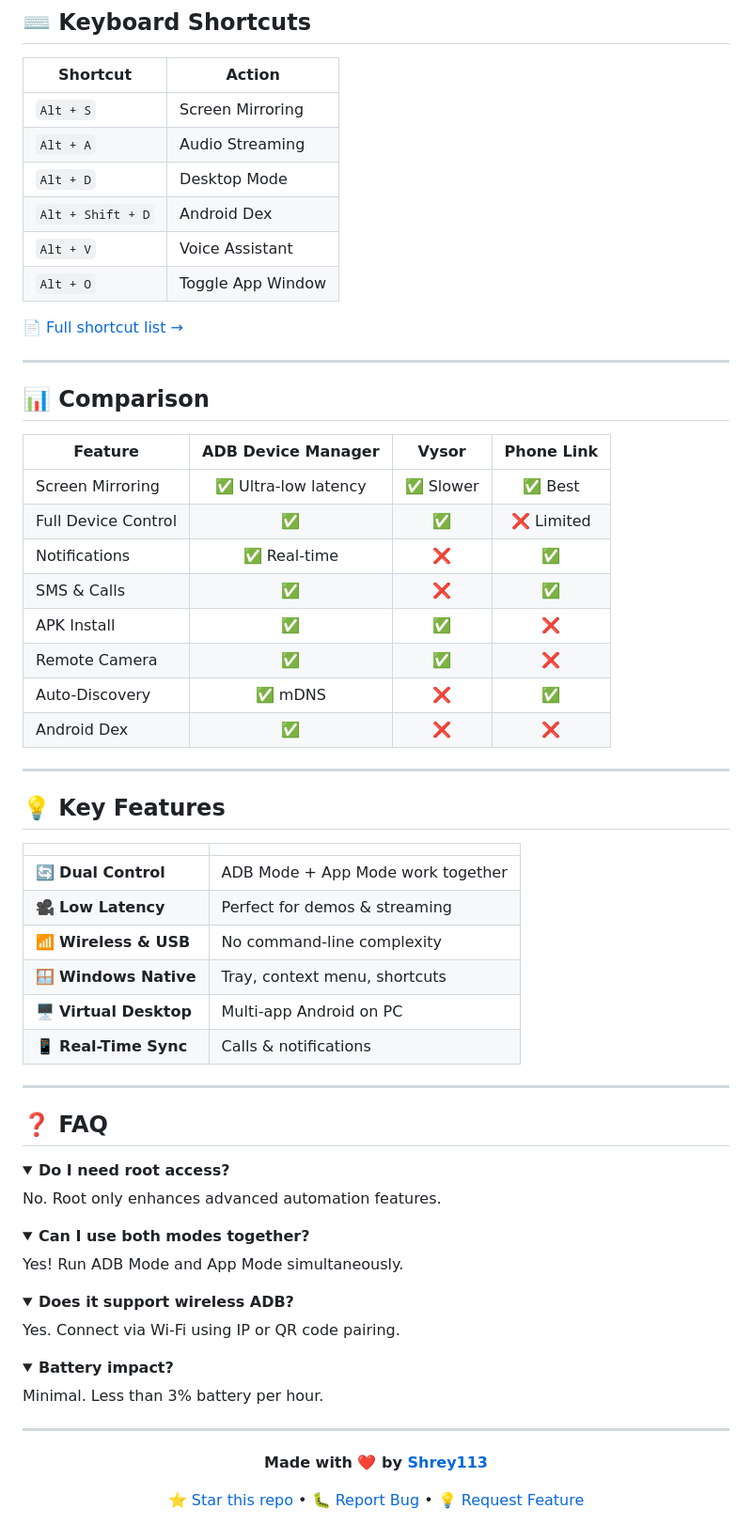
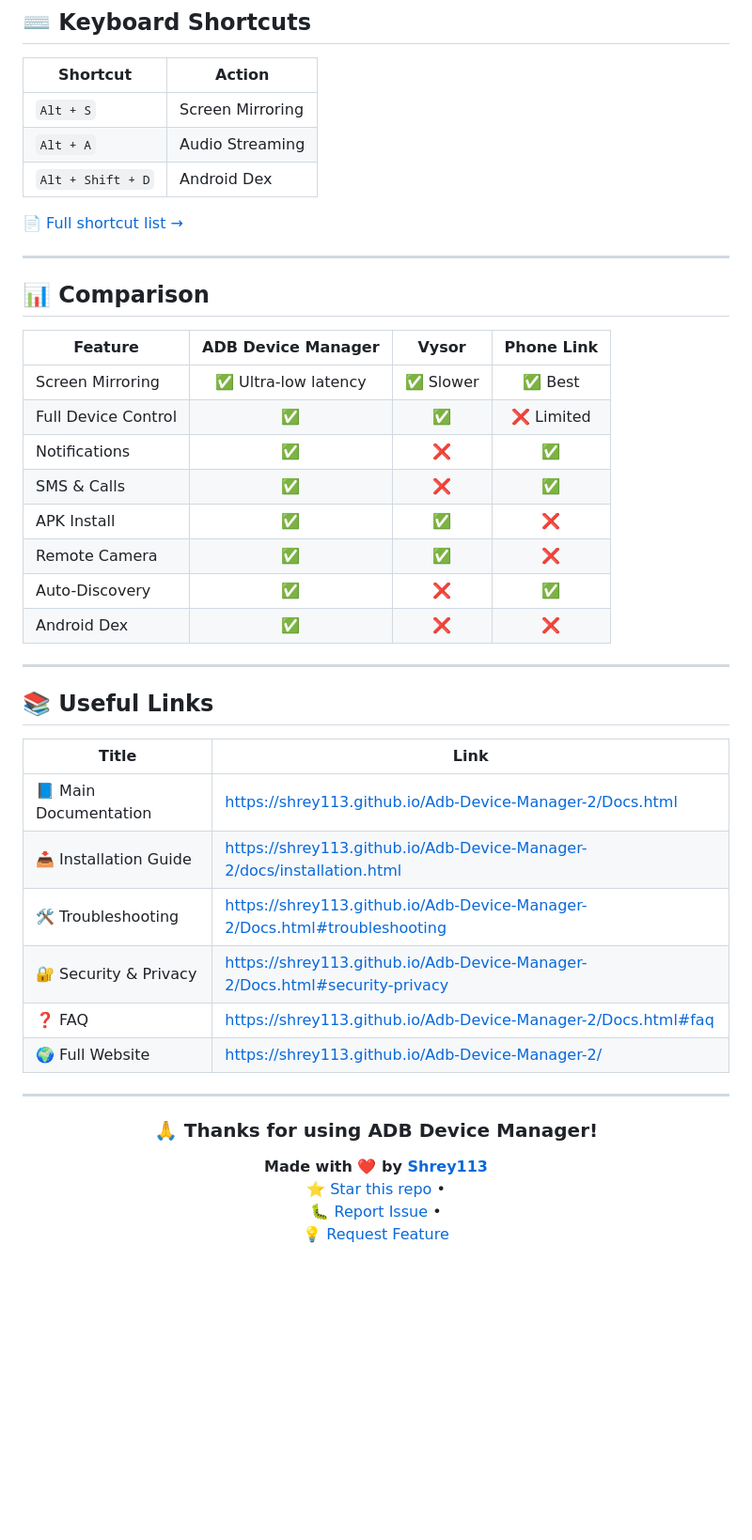
Before and after one commit to Shrey113/Adb-Device-Manager-2, a Markdown page: README.md, the part around one of its changes. Shown at 94% size. GitHub-like rendering; folded sections open; blank space fills up the shorter version.

Commit message:
docs: Refactor README by removing key features, FAQ, and some shortcut entries, and adding a new 'Useful Links' section.

```diff
--- a/README.md
+++ b/README.md
@@ -141,10 +141,7 @@ ADB Device Manager offers **two dynamic modes** that work independently or toget
 |----------|--------|
 | `Alt + S` | Screen Mirroring |
 | `Alt + A` | Audio Streaming |
-| `Alt + D` | Desktop Mode |
 | `Alt + Shift + D` | Android Dex |
-| `Alt + V` | Voice Assistant |
-| `Alt + O` | Toggle App Window |
 
 📄 [Full shortcut list →](docs/shortcuts.md)
 
@@ -156,56 +153,35 @@ ADB Device Manager offers **two dynamic modes** that work independently or toget
 |---------|:------------------:|:-----:|:----------:|
 | Screen Mirroring | ✅ Ultra-low latency | ✅ Slower | ✅ Best |
 | Full Device Control | ✅ | ✅ | ❌ Limited |
-| Notifications | ✅ Real-time | ❌ | ✅ |
+| Notifications | ✅ | ❌ | ✅ |
 | SMS & Calls | ✅ | ❌ | ✅ |
 | APK Install | ✅ | ✅ | ❌ |
 | Remote Camera | ✅ | ✅ | ❌ |
-| Auto-Discovery | ✅ mDNS | ❌ | ✅ |
+| Auto-Discovery | ✅ | ❌ | ✅ |
 | Android Dex | ✅ | ❌ | ❌ |
 
 ---
 
-## 💡 Key Features
+## 📚 Useful Links
 
-| | |
-|---|---|
-| 🔄 **Dual Control** | ADB Mode + App Mode work together |
-| 🎥 **Low Latency** | Perfect for demos & streaming |
-| 📶 **Wireless & USB** | No command-line complexity |
-| 🪟 **Windows Native** | Tray, context menu, shortcuts |
-| 🖥️ **Virtual Desktop** | Multi-app Android on PC |
-| 📱 **Real-Time Sync** | Calls & notifications |
-
----
-
-## ❓ FAQ
-
-<details>
-<summary><b>Do I need root access?</b></summary>
-<p>No. Root only enhances advanced automation features.</p>
-</details>
-
-<details>
-<summary><b>Can I use both modes together?</b></summary>
-<p>Yes! Run ADB Mode and App Mode simultaneously.</p>
-</details>
-
-<details>
-<summary><b>Does it support wireless ADB?</b></summary>
-<p>Yes. Connect via Wi-Fi using IP or QR code pairing.</p>
-</details>
-
-<details>
-<summary><b>Battery impact?</b></summary>
-<p>Minimal. Less than 3% battery per hour.</p>
-</details>
+| Title | Link |
+|--------|------|
+| 📘 Main Documentation | https://shrey113.github.io/Adb-Device-Manager-2/Docs.html |
+| 📥 Installation Guide | https://shrey113.github.io/Adb-Device-Manager-2/docs/installation.html |
+| 🛠️ Troubleshooting | https://shrey113.github.io/Adb-Device-Manager-2/Docs.html#troubleshooting |
+| 🔐 Security & Privacy | https://shrey113.github.io/Adb-Device-Manager-2/Docs.html#security-privacy |
+| ❓ FAQ | https://shrey113.github.io/Adb-Device-Manager-2/Docs.html#faq |
+| 🌍 Full Website | https://shrey113.github.io/Adb-Device-Manager-2/ |
 
 ---
 
 <div align="center">
 
-  **Made with ❤️ by [Shrey113](https://github.com/Shrey113)**
+### 🙏 Thanks for using **ADB Device Manager**!
 
-  [⭐ Star this repo](https://github.com/Shrey113/Adb-Device-Manager-2) • [🐛 Report Bug](https://github.com/Shrey113/Adb-Device-Manager-2/issues) • [💡 Request Feature](https://github.com/Shrey113/Adb-Device-Manager-2/issues)
+**Made with ❤️ by [Shrey113](https://github.com/Shrey113)**
+[⭐ Star this repo](https://github.com/Shrey113/Adb-Device-Manager-2) •
+[🐛 Report Issue](https://github.com/Shrey113/Adb-Device-Manager-2/issues) •
+[💡 Request Feature](https://github.com/Shrey113/Adb-Device-Manager-2/issues)
 
 </div>
```
Also changed, not shown: other parts of README.md (+7 -7 lines).
